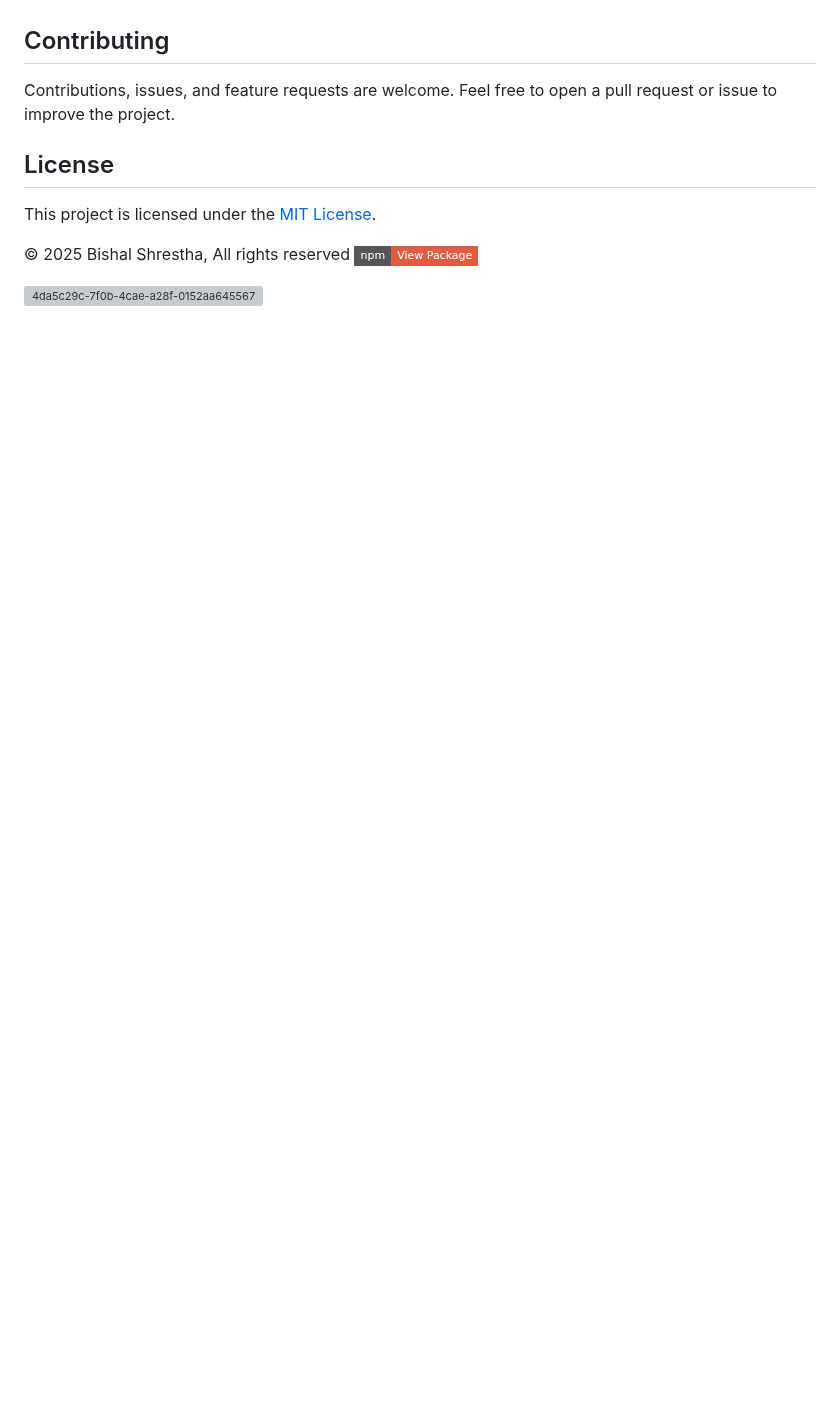
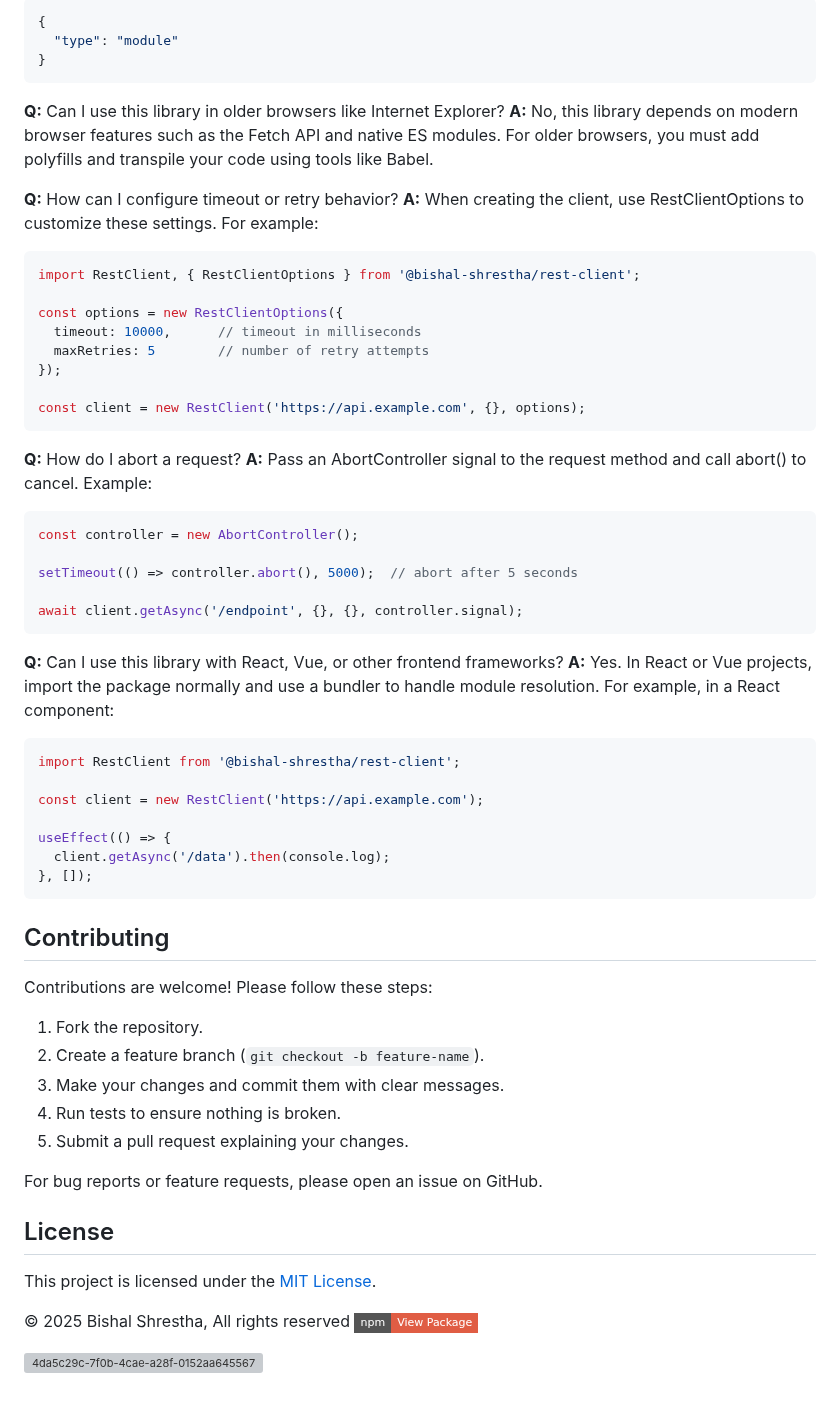
Before and after one commit to shrestha-bishal/lunex-api, a Markdown page: README.md, the part around one of its changes. GitHub-like rendering; badges without logos; blank space fills up the shorter version; grey boxes are pictures that could not be loaded.

````diff
--- a/README.md
+++ b/README.md
@@ -139,6 +213,59 @@ const options = new RestClientOptions({
+```json
+{
+  "type": "module"
+}
+```
+
+**Q:** Can I use this library in older browsers like Internet Explorer?
+**A:** No, this library depends on modern browser features such as the Fetch API and native ES modules. For older browsers, you must add polyfills and transpile your code using tools like Babel.
+
+**Q:** How can I configure timeout or retry behavior?
+**A:** When creating the client, use RestClientOptions to customize these settings. For example:
+```ts
+import RestClient, { RestClientOptions } from '@bishal-shrestha/rest-client';
+
+const options = new RestClientOptions({
+  timeout: 10000,      // timeout in milliseconds
+  maxRetries: 5        // number of retry attempts
+});
+
+const client = new RestClient('https://api.example.com', {}, options);
+```
+
+**Q:** How do I abort a request?
+**A:** Pass an AbortController signal to the request method and call abort() to cancel. Example:
+
+```ts
+const controller = new AbortController();
+
+setTimeout(() => controller.abort(), 5000);  // abort after 5 seconds
+
+await client.getAsync('/endpoint', {}, {}, controller.signal);
+```
+
+**Q:** Can I use this library with React, Vue, or other frontend frameworks?
+**A:** Yes. In React or Vue projects, import the package normally and use a bundler to handle module resolution. For example, in a React component:
+```ts
+import RestClient from '@bishal-shrestha/rest-client';
+
+const client = new RestClient('https://api.example.com');
+
+useEffect(() => {
+  client.getAsync('/data').then(console.log);
+}, []);
+```
+
 ## Contributing
 
-Contributions, issues, and feature requests are welcome. Feel free to open a pull request or issue to improve the project.
+Contributions are welcome! Please follow these steps:
+
+1. Fork the repository.
+2. Create a feature branch (`git checkout -b feature-name`).
+3. Make your changes and commit them with clear messages.
+4. Run tests to ensure nothing is broken.
+5. Submit a pull request explaining your changes.
+
+For bug reports or feature requests, please open an issue on GitHub.
 
 ## License
 
````
Also changed, not shown: other parts of README.md (+78 -4 lines).
